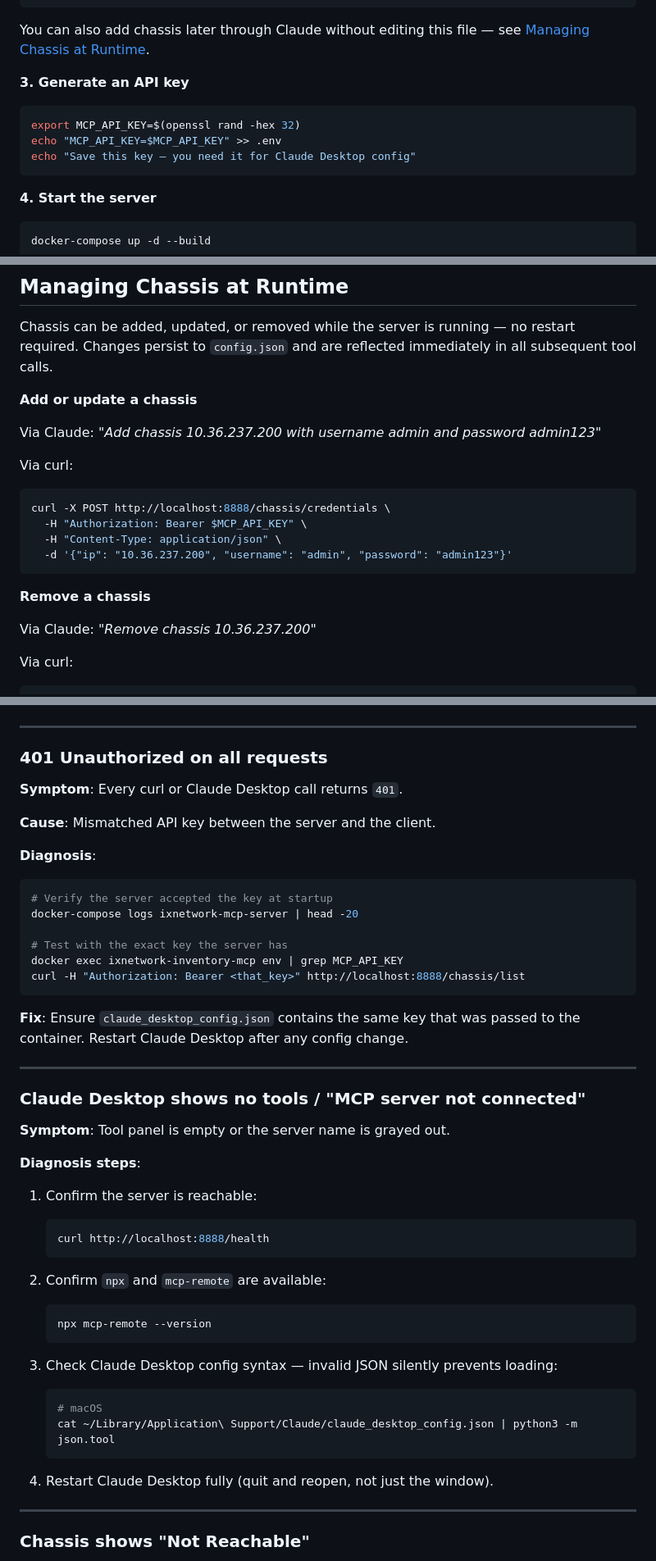
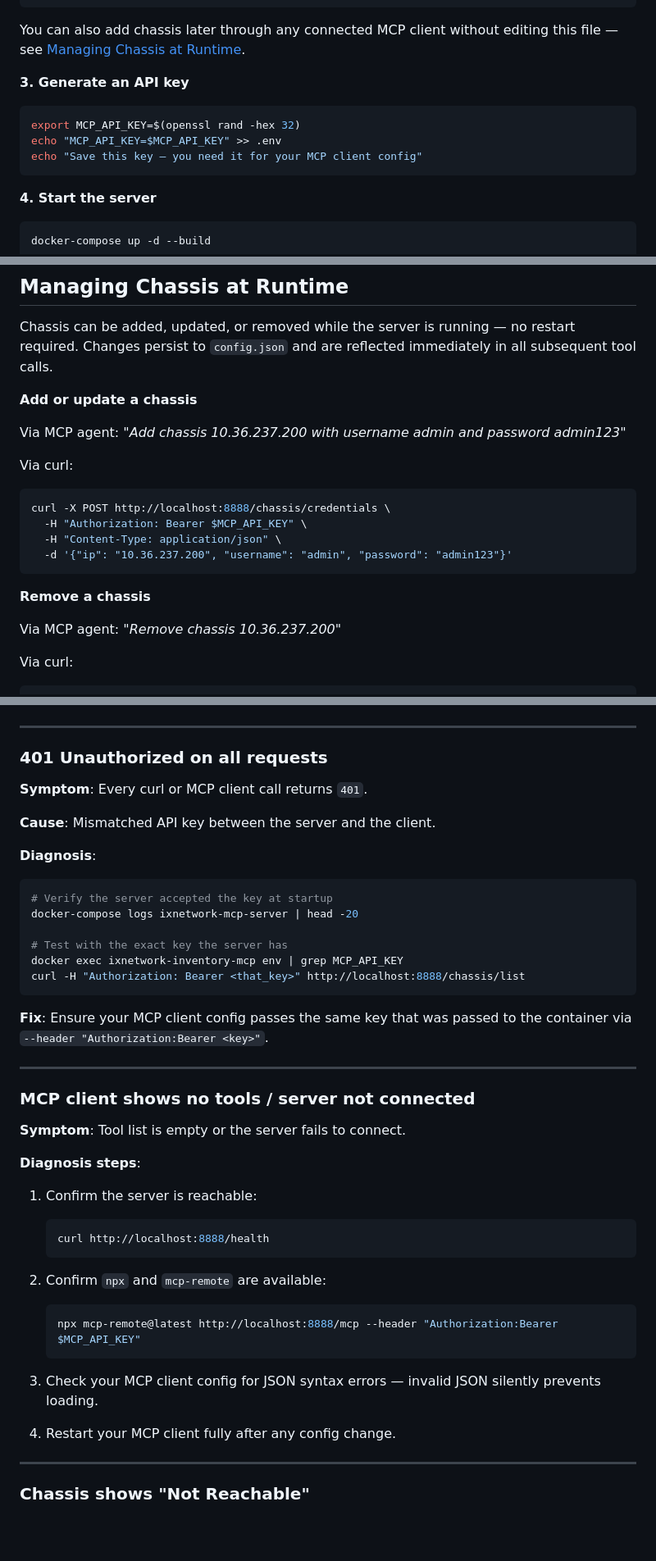
Before and after one commit to ashwinjo/ixia-inventory-management-mcp, a Markdown page: Readme.md, 3 parts joined by grey strips. Shown at 82% size. Rendered like a GitHub page; blank space fills up the shorter version.

````diff
--- a/Readme.md
+++ b/Readme.md
@@ -83,14 +83,14 @@ cd ixia-inventory-management-mcp
 }
 ```
 
-You can also add chassis later through Claude without editing this file — see [Managing Chassis at Runtime](#managing-chassis-at-runtime).
+You can also add chassis later through any connected MCP client without editing this file — see [Managing Chassis at Runtime](#managing-chassis-at-runtime).
 
 **3. Generate an API key**
 
 ```bash
 export MCP_API_KEY=$(openssl rand -hex 32)
 echo "MCP_API_KEY=$MCP_API_KEY" >> .env
-echo "Save this key — you need it for Claude Desktop config"
+echo "Save this key — you need it for your MCP client config"
 ```
 
 **4. Start the server**
@@ -296,7 +295,7 @@ Chassis can be added, updated, or removed while the server is running — no res
 
 **Add or update a chassis**
 
-Via Claude: *"Add chassis 10.36.237.200 with username admin and password admin123"*
+Via MCP agent: *"Add chassis 10.36.237.200 with username admin and password admin123"*
 
 Via curl:
 ```bash
@@ -308,7 +307,7 @@ curl -X POST http://localhost:8888/chassis/credentials \
 
 **Remove a chassis**
 
-Via Claude: *"Remove chassis 10.36.237.200"*
+Via MCP agent: *"Remove chassis 10.36.237.200"*
 
 Via curl:
 ```bash
@@ -390,7 +389,7 @@ docker-compose up -d
 
 ### 401 Unauthorized on all requests
 
-**Symptom**: Every curl or Claude Desktop call returns `401`.
+**Symptom**: Every curl or MCP client call returns `401`.
 
 **Cause**: Mismatched API key between the server and the client.
 
@@ -404,13 +403,13 @@ docker exec ixnetwork-inventory-mcp env | grep MCP_API_KEY
 curl -H "Authorization: Bearer <that_key>" http://localhost:8888/chassis/list
 ```
 
-**Fix**: Ensure `claude_desktop_config.json` contains the same key that was passed to the container. Restart Claude Desktop after any config change.
+**Fix**: Ensure your MCP client config passes the same key that was passed to the container via `--header "Authorization:Bearer <key>"`.
 
 ---
 
-### Claude Desktop shows no tools / "MCP server not connected"
+### MCP client shows no tools / server not connected
 
-**Symptom**: Tool panel is empty or the server name is grayed out.
+**Symptom**: Tool list is empty or the server fails to connect.
 
 **Diagnosis steps**:
 
@@ -421,16 +420,12 @@ curl -H "Authorization: Bearer <that_key>" http://localhost:8888/chassis/list
 
 2. Confirm `npx` and `mcp-remote` are available:
    ```bash
-   npx mcp-remote --version
+   npx mcp-remote@latest http://localhost:8888/mcp --header "Authorization:Bearer $MCP_API_KEY"
    ```
 
-3. Check Claude Desktop config syntax — invalid JSON silently prevents loading:
-   ```bash
-   # macOS
-   cat ~/Library/Application\ Support/Claude/claude_desktop_config.json | python3 -m json.tool
-   ```
+3. Check your MCP client config for JSON syntax errors — invalid JSON silently prevents loading.
 
-4. Restart Claude Desktop fully (quit and reopen, not just the window).
+4. Restart your MCP client fully after any config change.
 
 ---
 
````
Also changed, not shown: other parts of Readme.md (+18 -19 lines).
